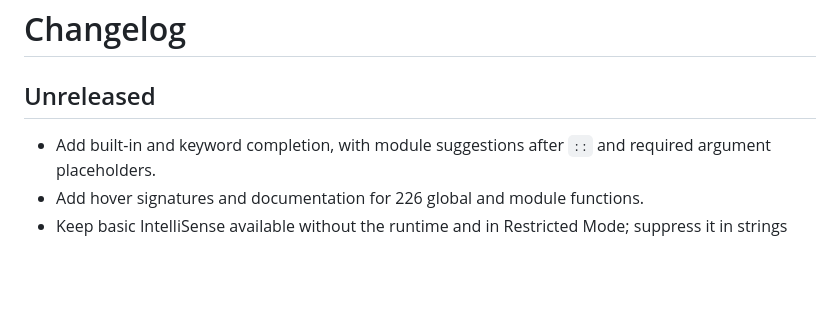
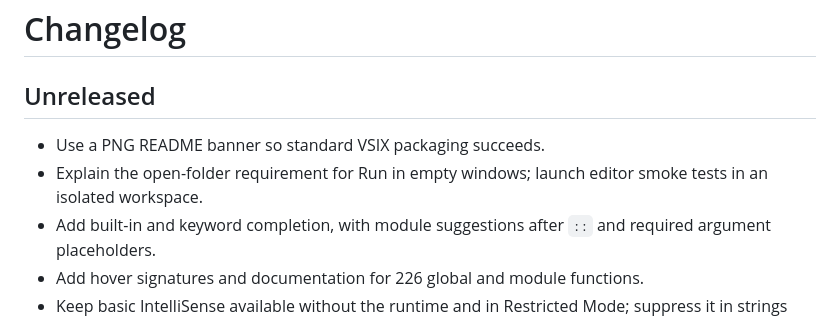
Before and after one commit to trafficinc/vscode-scripta, a Markdown page: CHANGELOG.md, the part around the change. GitHub-like rendering; blank space fills up the shorter version.

Commit message:
Updated VSIX

```diff
--- a/CHANGELOG.md
+++ b/CHANGELOG.md
@@ -2,6 +2,8 @@
 
 ## Unreleased
 
+- Use a PNG README banner so standard VSIX packaging succeeds.
+- Explain the open-folder requirement for Run in empty windows; launch editor smoke tests in an isolated workspace.
 - Add built-in and keyword completion, with module suggestions after `::` and required argument placeholders.
 - Add hover signatures and documentation for 226 global and module functions.
 - Keep basic IntelliSense available without the runtime and in Restricted Mode; suppress it in strings and comments.
```
Also changed, not shown: README.md (+19 -10 lines), assets/readme-header.png (added), 6 other files.
